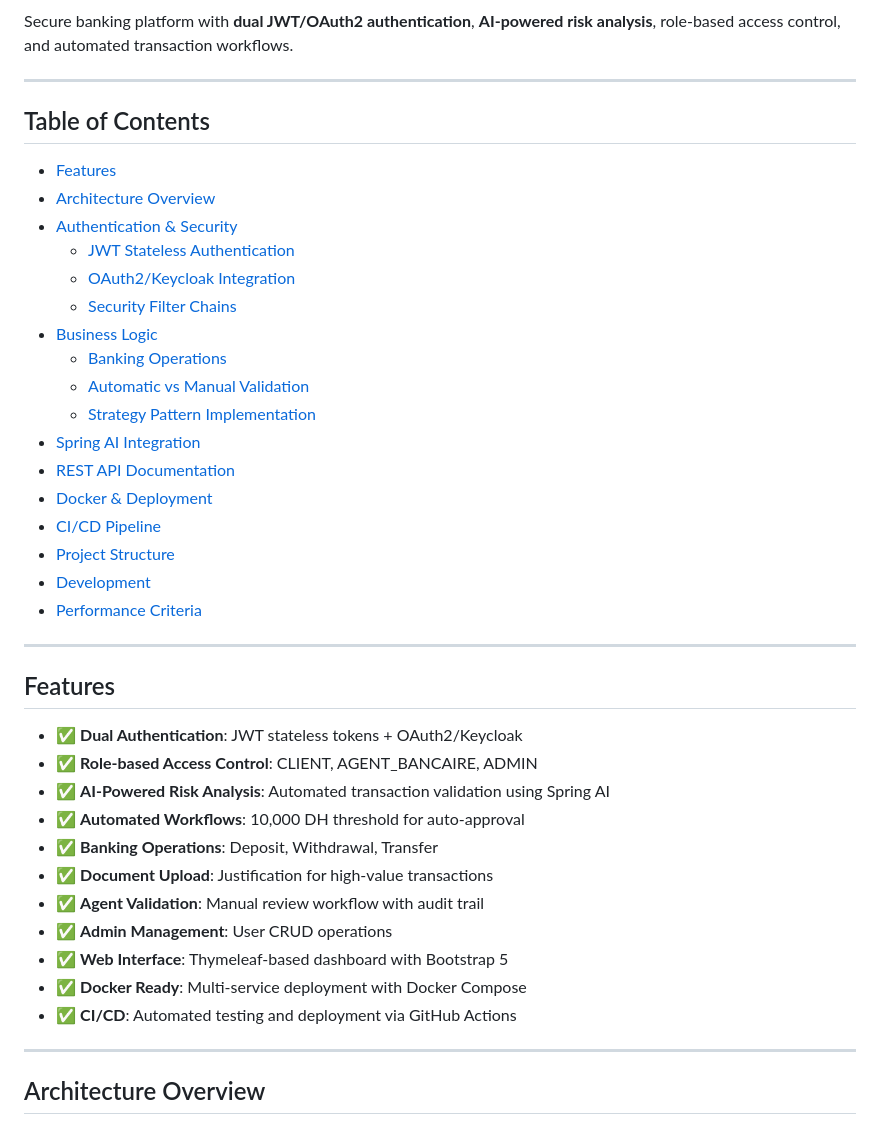
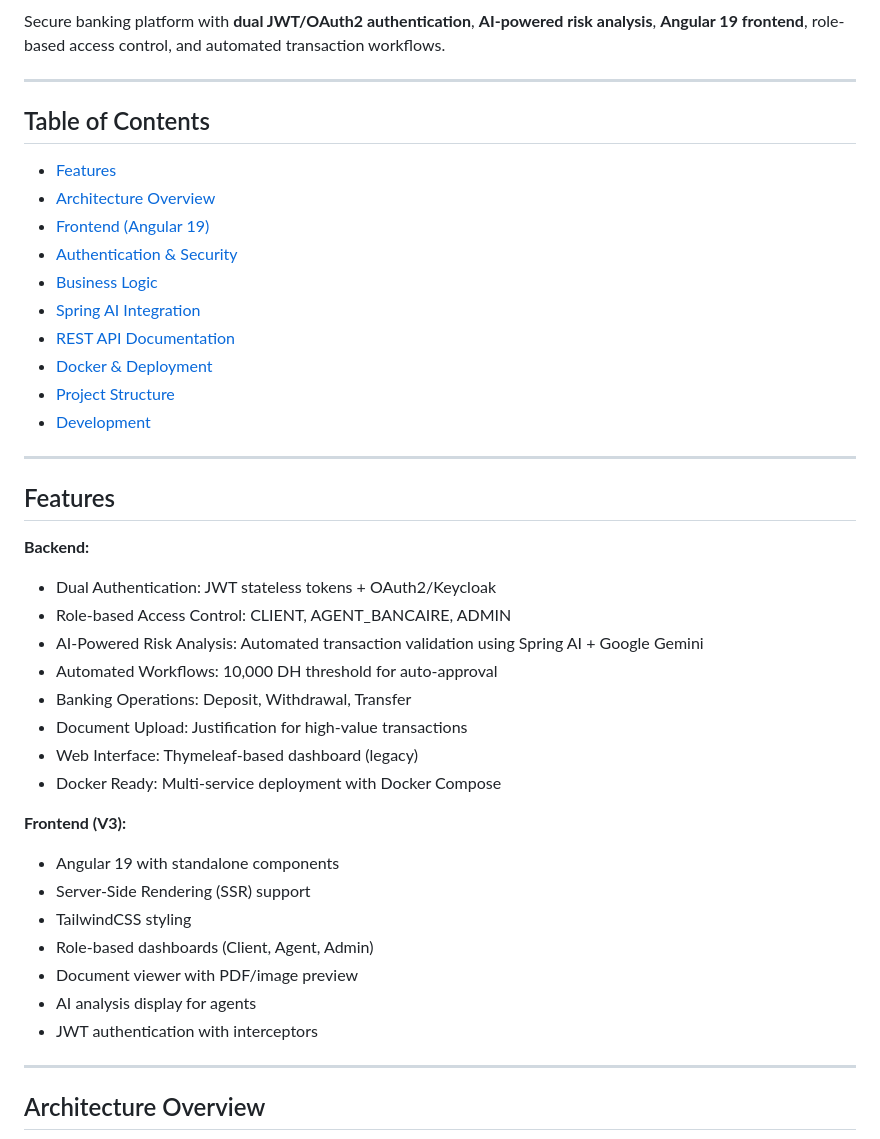
Before and after one commit to A-007481D/Al-Baraka-Bank, a Markdown page: README.md, the part around one of its changes. Drawn GitHub-style.

```diff
--- a/README.md
+++ b/README.md
@@ -7,6 +6,6 @@
 [![Spring AI](https://img.shields.io/badge/Spring%20AI-1.0.0--M6-blue.svg)](https://spring.io/projects/spring-ai)
 
-Secure banking platform with **dual JWT/OAuth2 authentication**, **AI-powered risk analysis**, role-based access control, and automated transaction workflows.
+Secure banking platform with **dual JWT/OAuth2 authentication**, **AI-powered risk analysis**, **Angular 19 frontend**, role-based access control, and automated transaction workflows.
 
 ---
 
@@ -14,37 +13,37 @@ Secure banking platform with **dual JWT/OAuth2 authentication**, **AI-powered ri
 
 - [Features](#features)
 - [Architecture Overview](#architecture-overview)
+- [Frontend (Angular 19)](#frontend-angular-19)
 - [Authentication & Security](#authentication--security)
-  - [JWT Stateless Authentication](#jwt-stateless-authentication)
-  - [OAuth2/Keycloak Integration](#oauth2keycloak-integration)
-  - [Security Filter Chains](#security-filter-chains)
 - [Business Logic](#business-logic)
-  - [Banking Operations](#banking-operations)
-  - [Automatic vs Manual Validation](#automatic-vs-manual-validation)
-  - [Strategy Pattern Implementation](#strategy-pattern-implementation)
 - [Spring AI Integration](#spring-ai-integration)
 - [REST API Documentation](#rest-api-documentation)
 - [Docker & Deployment](#docker--deployment)
-- [CI/CD Pipeline](#cicd-pipeline)
 - [Project Structure](#project-structure)
 - [Development](#development)
-- [Performance Criteria](#performance-criteria)
 
 ---
 
 ## Features
 
-- ✅ **Dual Authentication**: JWT stateless tokens + OAuth2/Keycloak
-- ✅ **Role-based Access Control**: CLIENT, AGENT_BANCAIRE, ADMIN
-- ✅ **AI-Powered Risk Analysis**: Automated transaction validation using Spring AI
-- ✅ **Automated Workflows**: 10,000 DH threshold for auto-approval
-- ✅ **Banking Operations**: Deposit, Withdrawal, Transfer
-- ✅ **Document Upload**: Justification for high-value transactions
-- ✅ **Agent Validation**: Manual review workflow with audit trail
-- ✅ **Admin Management**: User CRUD operations
-- ✅ **Web Interface**: Thymeleaf-based dashboard with Bootstrap 5
-- ✅ **Docker Ready**: Multi-service deployment with Docker Compose
-- ✅ **CI/CD**: Automated testing and deployment via GitHub Actions
+**Backend:**
+- Dual Authentication: JWT stateless tokens + OAuth2/Keycloak
+- Role-based Access Control: CLIENT, AGENT_BANCAIRE, ADMIN
+- AI-Powered Risk Analysis: Automated transaction validation using Spring AI + Google Gemini
+- Automated Workflows: 10,000 DH threshold for auto-approval
+- Banking Operations: Deposit, Withdrawal, Transfer
+- Document Upload: Justification for high-value transactions
+- Web Interface: Thymeleaf-based dashboard (legacy)
+- Docker Ready: Multi-service deployment with Docker Compose
+
+**Frontend (V3):**
+- Angular 19 with standalone components
+- Server-Side Rendering (SSR) support
+- TailwindCSS styling
+- Role-based dashboards (Client, Agent, Admin)
+- Document viewer with PDF/image preview
+- AI analysis display for agents
+- JWT authentication with interceptors
 
 ---
 
```
Also changed, not shown: other parts of README.md (+93 -40 lines).
